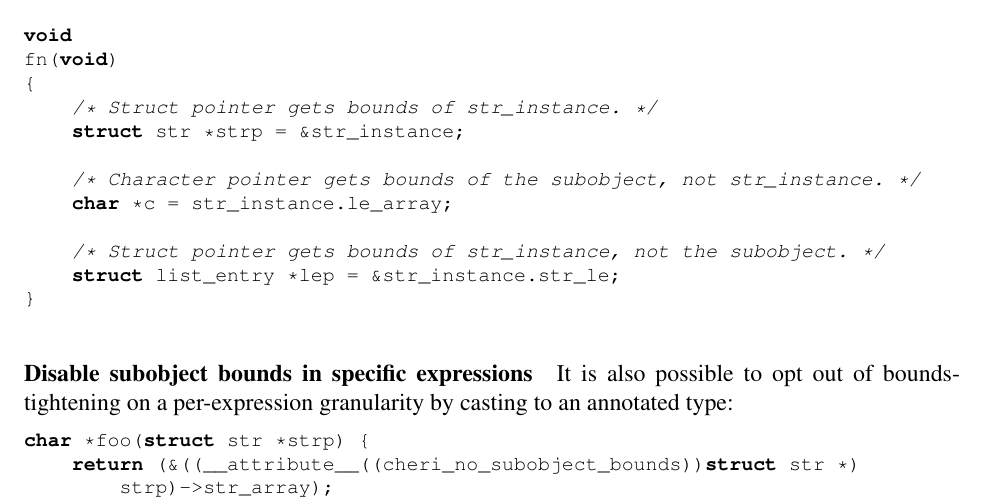
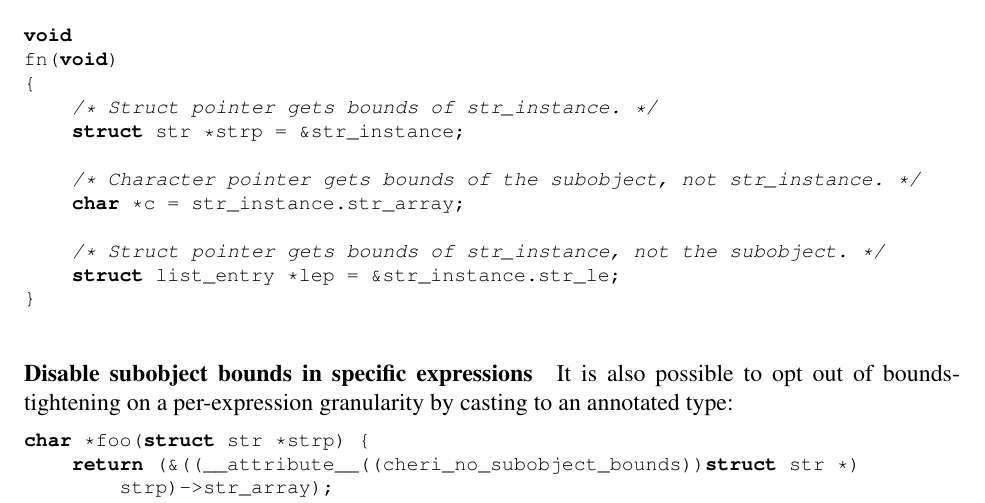
Before and after one commit to CTSRD-CHERI/cheri-c-programming, a LaTeX paper (cheri-c-programming.tex): part of page 16 of 34, cut so that both start at the same text. Compiled offline with pdfLaTeX.

Commit message:
Fix typo in subobject bounds example

```diff
--- a/cheri-c-programming.tex
+++ b/cheri-c-programming.tex
@@ -925,7 +925,7 @@ fn(void)
     struct str *strp = &str_instance;
 
     /* Character pointer gets bounds of the subobject, not str_instance. */
-    char *c = str_instance.le_array;
+    char *c = str_instance.str_array;
 
     /* Struct pointer gets bounds of str_instance, not the subobject. */
     struct list_entry *lep = &str_instance.str_le;
```
